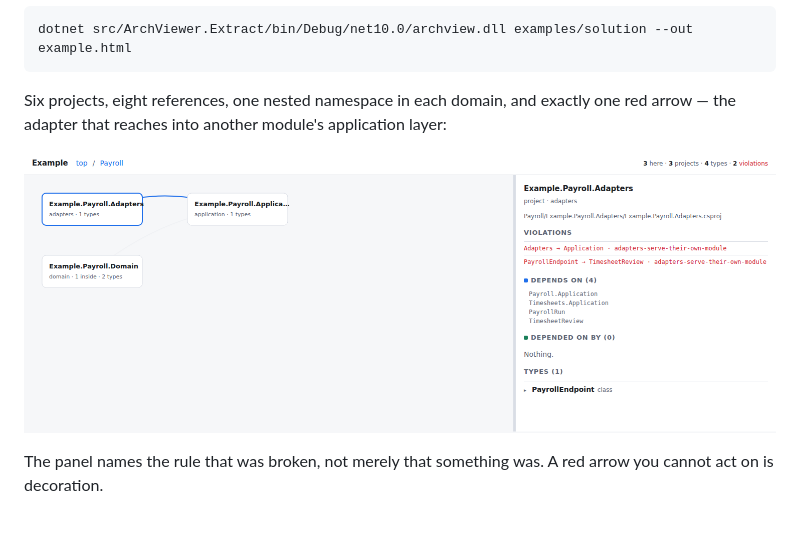
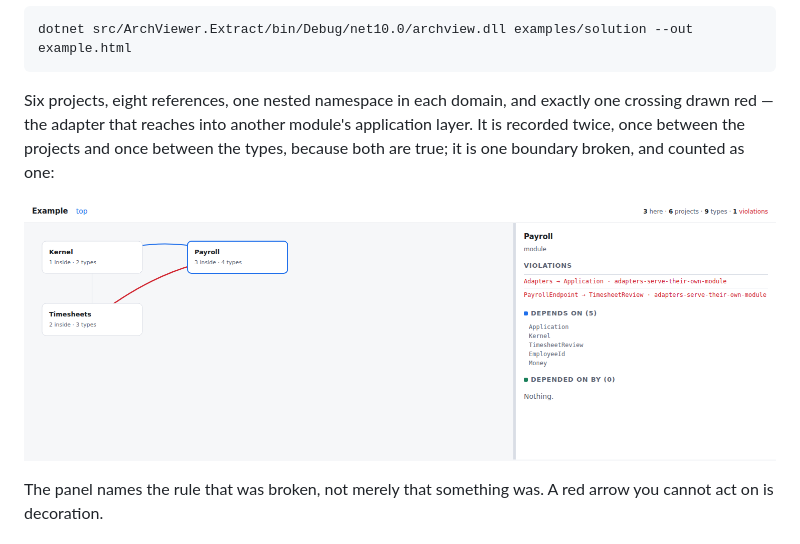
Before and after one commit to Dmitry9723903/Arch-viewer, a Markdown page: README.md, the part around the change. Drawn GitHub-style; pictures changed too: docs/screenshot-violation.png.

````diff
--- a/README.md
+++ b/README.md
@@ -122,8 +122,10 @@ dotnet src/ArchViewer.Extract/bin/Debug/net10.0/archview.dll examples/solution -
 ```
 
 Six projects, eight references, one nested namespace in each domain, and
-exactly one red arrow — the adapter that reaches into another module's
-application layer:
+exactly one crossing drawn red — the adapter that reaches into another
+module's application layer. It is recorded twice, once between the projects
+and once between the types, because both are true; it is one boundary
+broken, and counted as one:
 
 ![The violation, drawn red and named](docs/screenshot-violation.png)
 
````
Also changed, not shown: docs/spec.md (+17 -0 lines), 3 other files.
